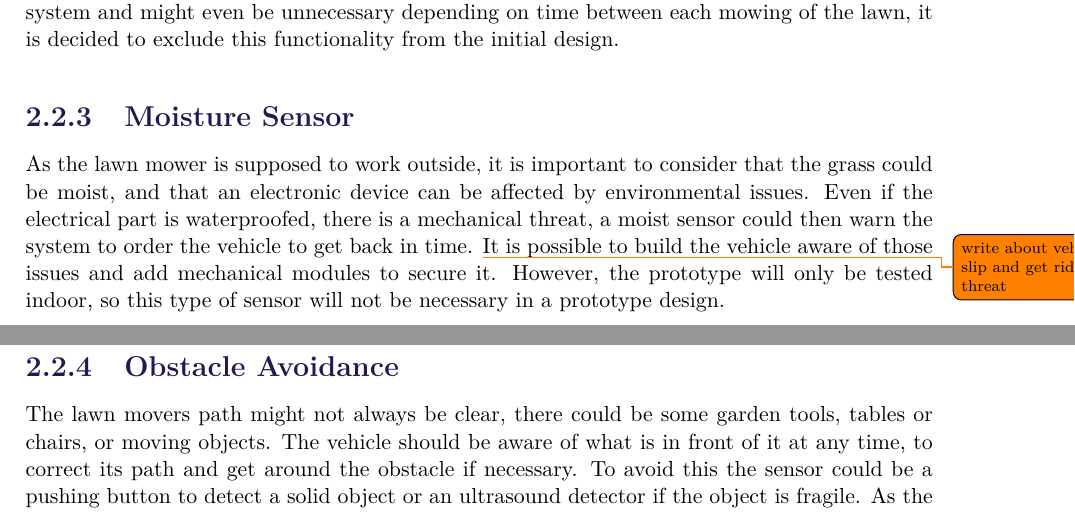
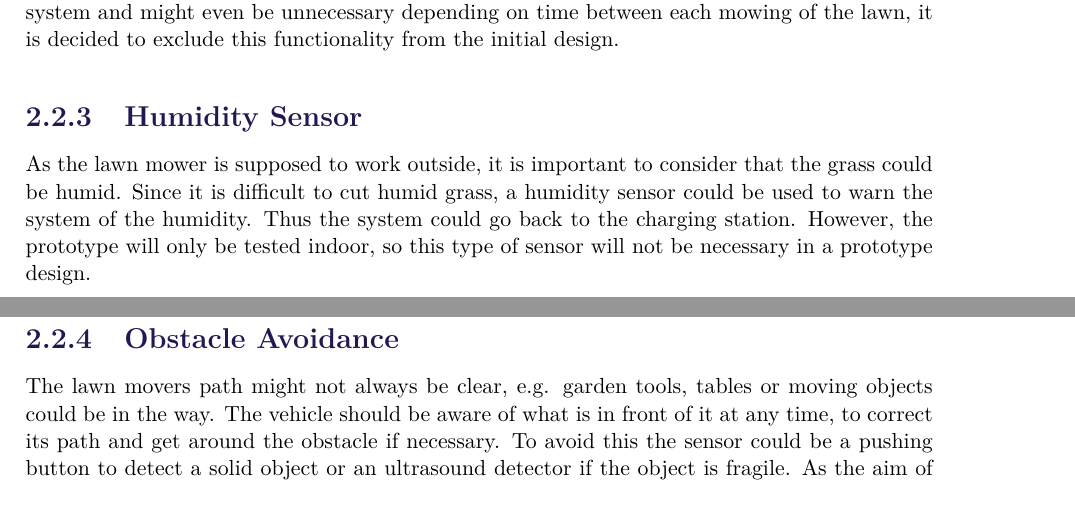
Before and after one commit to AodhAnd/eit-p5-lm-report, a LaTeX thesis (main.tex, which reads Chapters/Chapter2/dPrototypeConstraints.tex): two parts of pages 14 and 15 of 34, joined at a grey line, cut so that both start at the same text. Compiled offline with pdfLaTeX.

Commit message:
prototype constraints

```diff
--- a/Chapters/Chapter2/dPrototypeConstraints.tex
+++ b/Chapters/Chapter2/dPrototypeConstraints.tex
@@ -16,12 +16,11 @@ The technology which has been provided for the prototype is a tracked vehicle, s
 \subsection{Grass Length Detection}
 Detection of the grass length to control the speed of the lawn mower thus ensuring an evenly cut lawn, is a submodule which can be added at any time. Since it is not fatal for a working system and might even be unnecessary depending on time between each mowing of the lawn, it is decided to exclude this functionality from the initial design.
 
-\subsection{Moisture Sensor}
-As the lawn mower is supposed to work outside, it is important to consider that the grass could be moist, and that an electronic device can be affected by environmental issues. Even if the electrical part is waterproofed, there is a mechanical threat, a moist sensor could then warn the system to order the vehicle to get back in time. \todo{write about vehicle slip and get rid of threat}
-It is possible to build the vehicle aware of those issues and add mechanical modules to secure it. However, the prototype will only be tested indoor, so this type of sensor will not be necessary in a prototype design.
+\subsection{Humidity Sensor}
+As the lawn mower is supposed to work outside, it is important to consider that the grass could be humid. Since it is difficult to cut humid grass, a humidity sensor could be used to warn the system of the humidity. Thus the system could go back to the charging station. However, the prototype will only be tested indoor, so this type of sensor will not be necessary in a prototype design.
 
 \subsection{Obstacle Avoidance}
-The lawn movers path might not always be clear, there could be some garden tools, tables or chairs, or moving objects. The vehicle should be aware of what is in front of it at any time, to correct its path and get around the obstacle if necessary. To avoid this the sensor could be a pushing button to detect a solid object or an ultrasound detector if the object is fragile.
+The lawn movers path might not always be clear, e.g. garden tools, tables or moving objects could be in the way. The vehicle should be aware of what is in front of it at any time, to correct its path and get around the obstacle if necessary. To avoid this the sensor could be a pushing button to detect a solid object or an ultrasound detector if the object is fragile.
 As the aim of the project is to control the path of the vehicle by using angular positioning sensors, a proximity sensor will not be included. Static objects could be registered on the map to avoid these issues.\\\\
 Furthermore the edge mapping functionality will not be included in the project which instead will focus on a quadratic map predefined in the test room.
 
```
Also changed, not shown: Chapters/Chapter2/dPrototypeConstraints.tex (2 more changed lines), 1 other file.
